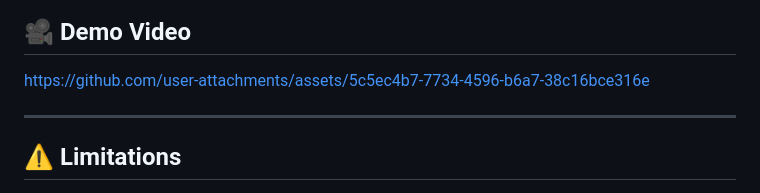
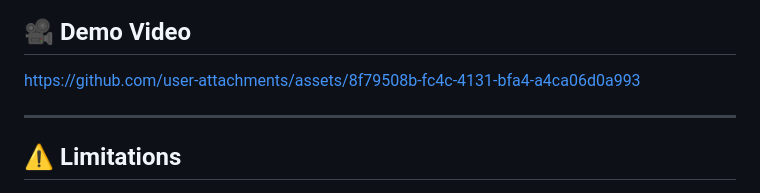
Before and after one commit to harshitachhabria18/FraudDetection, a Markdown page: README.md, the part around the change. Drawn GitHub-style.

```diff
--- a/README.md
+++ b/README.md
@@ -229,7 +229,7 @@ Open browser → `http://127.0.0.1:5000`
 ![Fraud and Receipt](screenshots/fraudandreceipt.png)
 
 ## 🎥 Demo Video
-https://github.com/user-attachments/assets/5c5ec4b7-7734-4596-b6a7-38c16bce316e
+https://github.com/user-attachments/assets/8f79508b-fc4c-4131-bfa4-a4ca06d0a993
 
 ---
 
```
